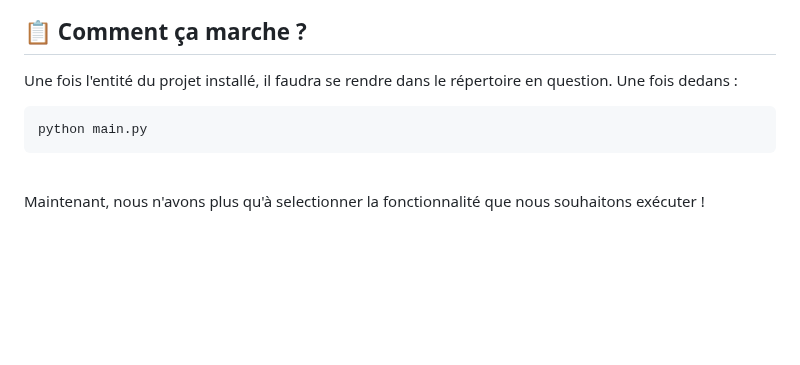
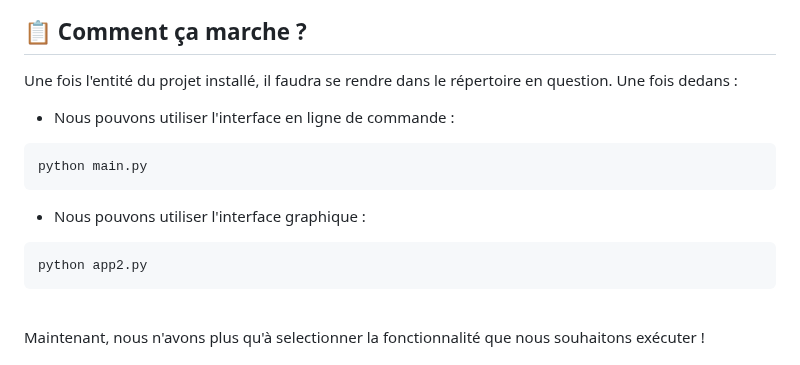
Before and after one commit to a2vWgn/ToolBox-Wagner-M1, a Markdown page: README.md, the part around the change. Drawn GitHub-style; blank space fills up the shorter version.

````diff
--- a/README.md
+++ b/README.md
@@ -84,9 +84,15 @@ sudo apt install wkhtmltopdf -y
 
 Une fois l'entité du projet installé, il faudra se rendre dans le répertoire en question. Une fois dedans :
 
+-  Nous pouvons utiliser l'interface en ligne de commande :
 ```sh
 python main.py
 ```
+-  Nous pouvons utiliser l'interface graphique :
+```sh
+python app2.py
+```
+
 <br>
 Maintenant, nous n'avons plus qu'à selectionner la fonctionnalité que nous souhaitons exécuter !
 <br>
````
